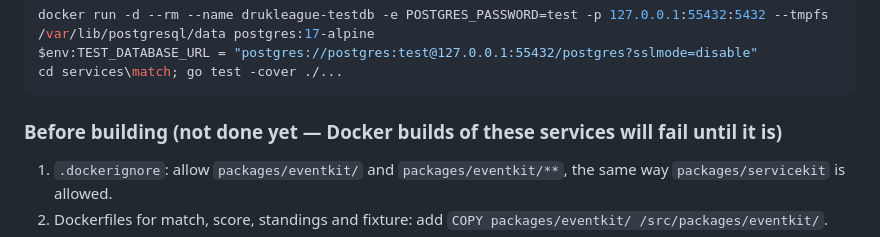
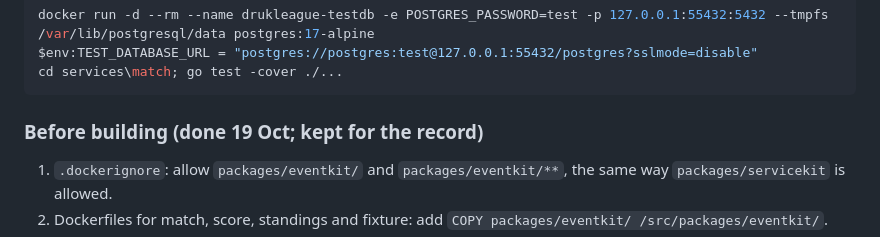
Before and after one commit to Norbu-d/Druk_League_Final_project, a Markdown page: progress.md, the part around the change. Rendered like a GitHub page.

Commit message:
progress.md: mark 19 Oct build steps as done
Co-Authored-By: Claude Opus 5.5 <noreply@anthropic.com>

````diff
--- a/progress.md
+++ b/progress.md
@@ -416,7 +416,7 @@ $env:TEST_DATABASE_URL = "postgres://postgres:test@127.0.0.1:55432/postgres?sslm
 cd services\match; go test -cover ./...
 ```
 
-### Before building (not done yet — Docker builds of these services will fail until it is)
+### Before building (done 19 Oct; kept for the record)
 1. `.dockerignore`: allow `packages/eventkit/` and `packages/eventkit/**`, the same way `packages/servicekit` is allowed.
 2. Dockerfiles for match, score, standings and fixture: add `COPY packages/eventkit/ /src/packages/eventkit/`.
 3. Rebuild the shared builder image, because `servicekit` now depends on `contracts` and `golang-jwt`: `docker build --tag drukleague-service-builder:local --file services/service-builder/Dockerfile .`
````
